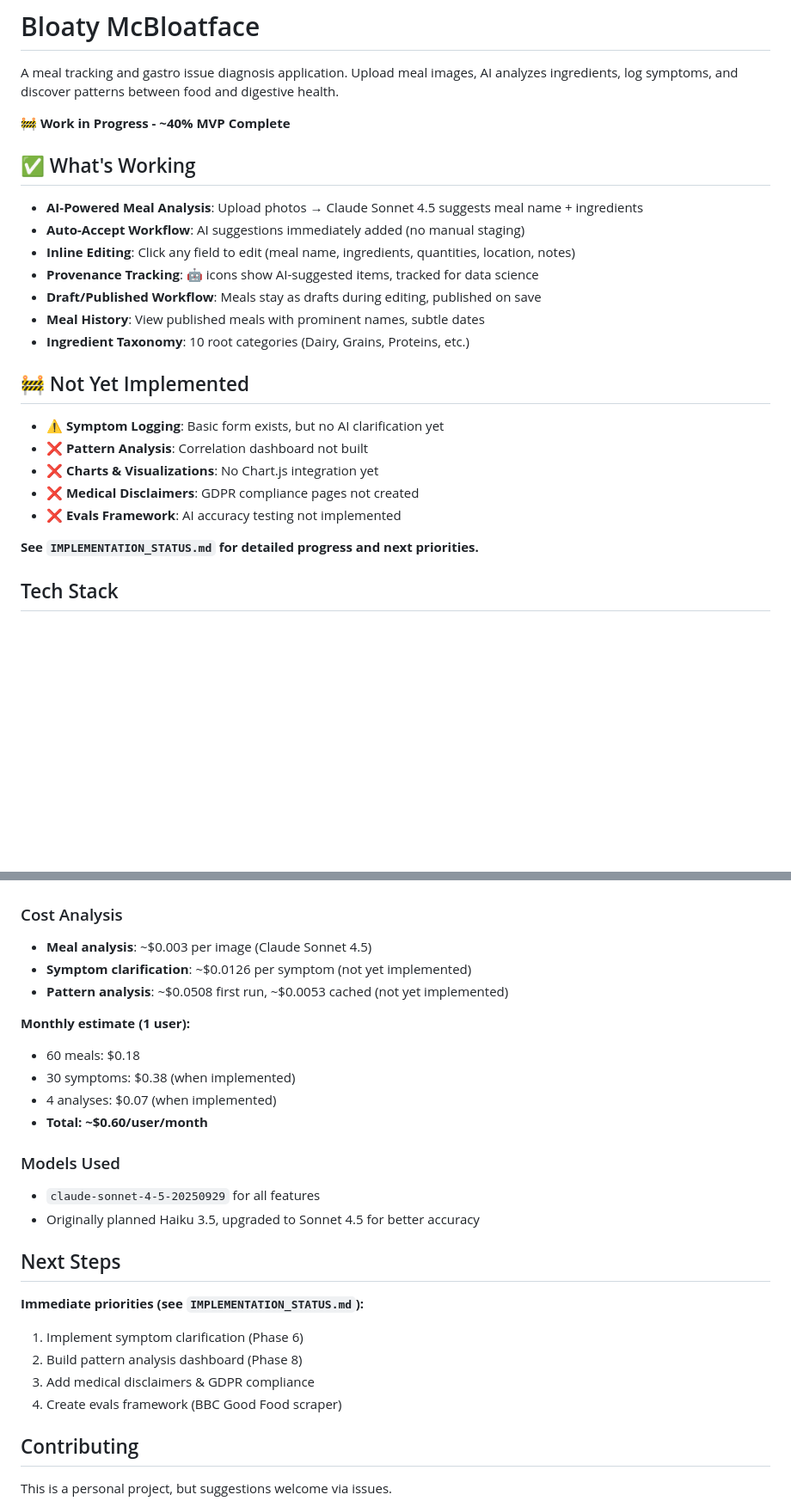
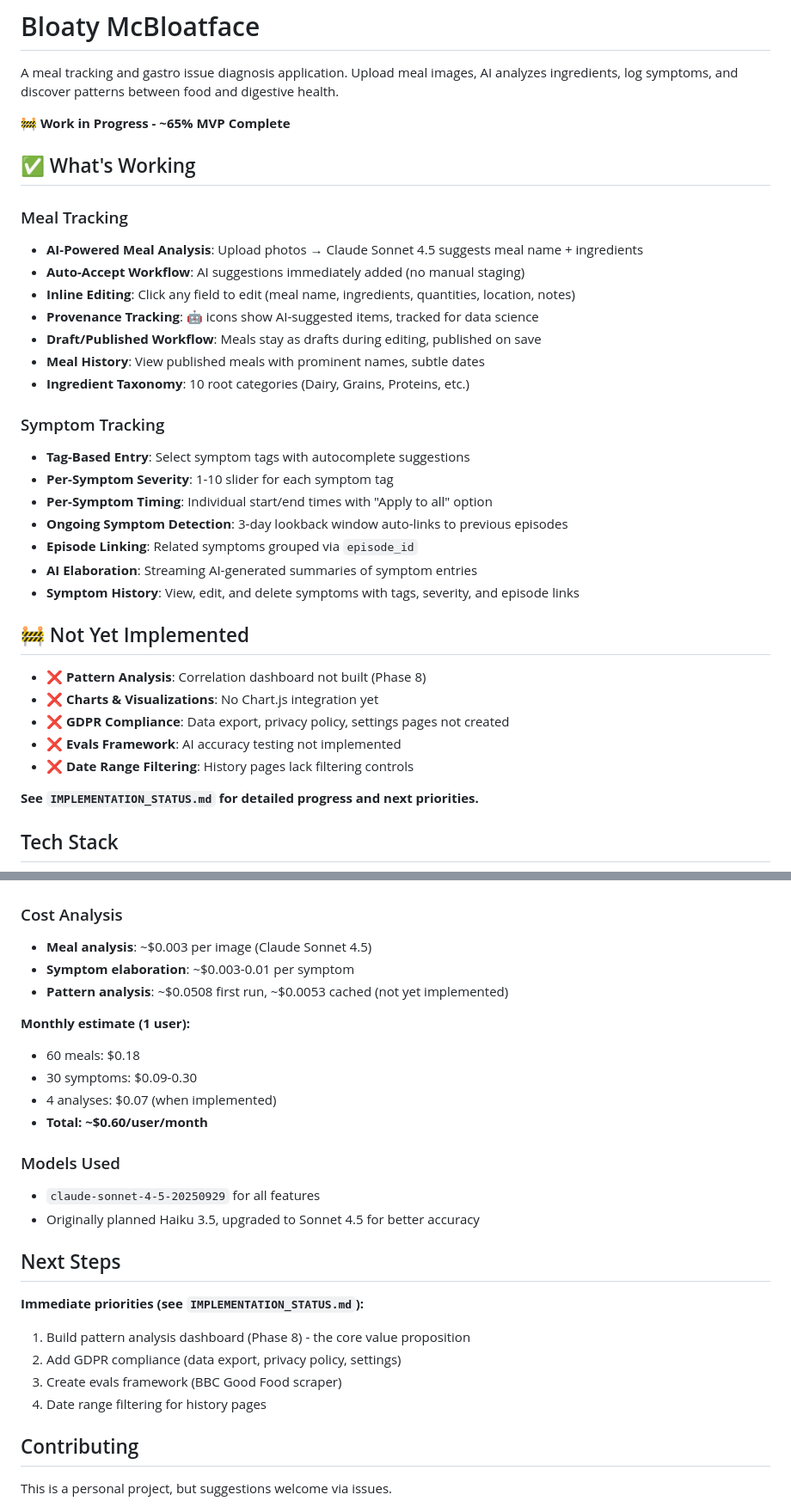
Before and after one commit to twm105/bloaty-mcbloatface, a Markdown page: README.md, 2 parts joined by grey strips. Shown at 86% size. GitHub-like rendering; blank space fills up the shorter version.

Commit message:
Update README to reflect ~65% MVP completion status
Symptom logging with AI elaboration, tag-based entry, episode
detection, and history management are now fully implemented.
Updated project structure annotations, cost estimates, usage
instructions, and next priorities accordingly.

https://claude.ai/code/session_014oMygdUniFeR3SxLeLGGmx

```diff
--- a/README.md
+++ b/README.md
@@ -2,10 +2,11 @@
 
 A meal tracking and gastro issue diagnosis application. Upload meal images, AI analyzes ingredients, log symptoms, and discover patterns between food and digestive health.
 
-**🚧 Work in Progress - ~40% MVP Complete**
+**🚧 Work in Progress - ~65% MVP Complete**
 
 ## ✅ What's Working
 
+### Meal Tracking
 - **AI-Powered Meal Analysis**: Upload photos → Claude Sonnet 4.5 suggests meal name + ingredients
 - **Auto-Accept Workflow**: AI suggestions immediately added (no manual staging)
 - **Inline Editing**: Click any field to edit (meal name, ingredients, quantities, location, notes)
@@ -14,13 +15,22 @@ A meal tracking and gastro issue diagnosis application. Upload meal images, AI a
 - **Meal History**: View published meals with prominent names, subtle dates
 - **Ingredient Taxonomy**: 10 root categories (Dairy, Grains, Proteins, etc.)
 
+### Symptom Tracking
+- **Tag-Based Entry**: Select symptom tags with autocomplete suggestions
+- **Per-Symptom Severity**: 1-10 slider for each symptom tag
+- **Per-Symptom Timing**: Individual start/end times with "Apply to all" option
+- **Ongoing Symptom Detection**: 3-day lookback window auto-links to previous episodes
+- **Episode Linking**: Related symptoms grouped via `episode_id`
+- **AI Elaboration**: Streaming AI-generated summaries of symptom entries
+- **Symptom History**: View, edit, and delete symptoms with tags, severity, and episode links
+
 ## 🚧 Not Yet Implemented
 
-- ⚠️ **Symptom Logging**: Basic form exists, but no AI clarification yet
-- ❌ **Pattern Analysis**: Correlation dashboard not built
+- ❌ **Pattern Analysis**: Correlation dashboard not built (Phase 8)
 - ❌ **Charts & Visualizations**: No Chart.js integration yet
-- ❌ **Medical Disclaimers**: GDPR compliance pages not created
+- ❌ **GDPR Compliance**: Data export, privacy policy, settings pages not created
 - ❌ **Evals Framework**: AI accuracy testing not implemented
+- ❌ **Date Range Filtering**: History pages lack filtering controls
 
 **See `IMPLEMENTATION_STATUS.md` for detailed progress and next priorities.**
 
@@ -147,12 +166,12 @@ docker-compose restart web
 
 ### Cost Analysis
 - **Meal analysis**: ~$0.003 per image (Claude Sonnet 4.5)
-- **Symptom clarification**: ~$0.0126 per symptom (not yet implemented)
+- **Symptom elaboration**: ~$0.003-0.01 per symptom
 - **Pattern analysis**: ~$0.0508 first run, ~$0.0053 cached (not yet implemented)
 
 **Monthly estimate (1 user):**
 - 60 meals: $0.18
-- 30 symptoms: $0.38 (when implemented)
+- 30 symptoms: $0.09-0.30
 - 4 analyses: $0.07 (when implemented)
 - **Total: ~$0.60/user/month**
 
@@ -163,10 +182,10 @@ docker-compose restart web
 ## Next Steps
 
 **Immediate priorities (see `IMPLEMENTATION_STATUS.md`):**
-1. Implement symptom clarification (Phase 6)
-2. Build pattern analysis dashboard (Phase 8)
-3. Add medical disclaimers & GDPR compliance
-4. Create evals framework (BBC Good Food scraper)
+1. Build pattern analysis dashboard (Phase 8) - the core value proposition
+2. Add GDPR compliance (data export, privacy policy, settings)
+3. Create evals framework (BBC Good Food scraper)
+4. Date range filtering for history pages
 
 ## Contributing
 
```
Also changed, not shown: other parts of README.md (+12 -3 lines).
